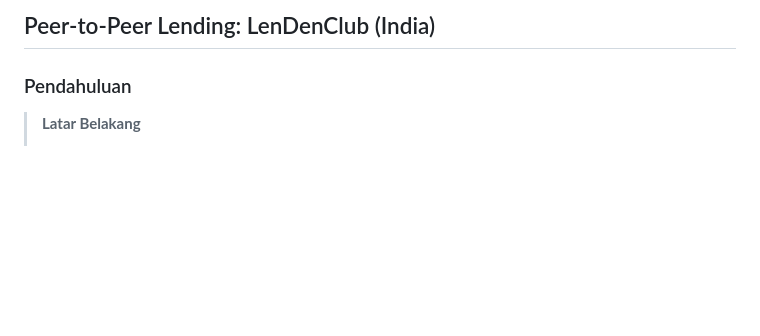
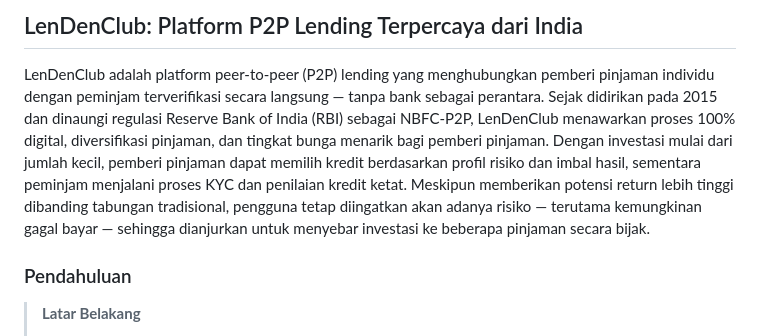
Before and after one commit to aiinuuazzariaa/fintech-website, a Markdown page: materi/lendenclub/README.md, the part around the change. GitHub-like rendering; blank space fills up the shorter version.

Commit message:
upd: update lendenclub

```diff
--- a/materi/lendenclub/README.md
+++ b/materi/lendenclub/README.md
@@ -1,4 +1,6 @@
-## Peer-to-Peer Lending: LenDenClub (India)
+## LenDenClub: Platform P2P Lending Terpercaya dari India
+
+LenDenClub adalah platform peer-to-peer (P2P) lending yang menghubungkan pemberi pinjaman individu dengan peminjam terverifikasi secara langsung — tanpa bank sebagai perantara. Sejak didirikan pada 2015 dan dinaungi regulasi Reserve Bank of India (RBI) sebagai NBFC-P2P, LenDenClub menawarkan proses 100% digital, diversifikasi pinjaman, dan tingkat bunga menarik bagi pemberi pinjaman. Dengan investasi mulai dari jumlah kecil, pemberi pinjaman dapat memilih kredit berdasarkan profil risiko dan imbal hasil, sementara peminjam menjalani proses KYC dan penilaian kredit ketat. Meskipun memberikan potensi return lebih tinggi dibanding tabungan tradisional, pengguna tetap diingatkan akan adanya risiko — terutama kemungkinan gagal bayar — sehingga dianjurkan untuk menyebar investasi ke beberapa pinjaman secara bijak.
 
 ### Pendahuluan
 
```
